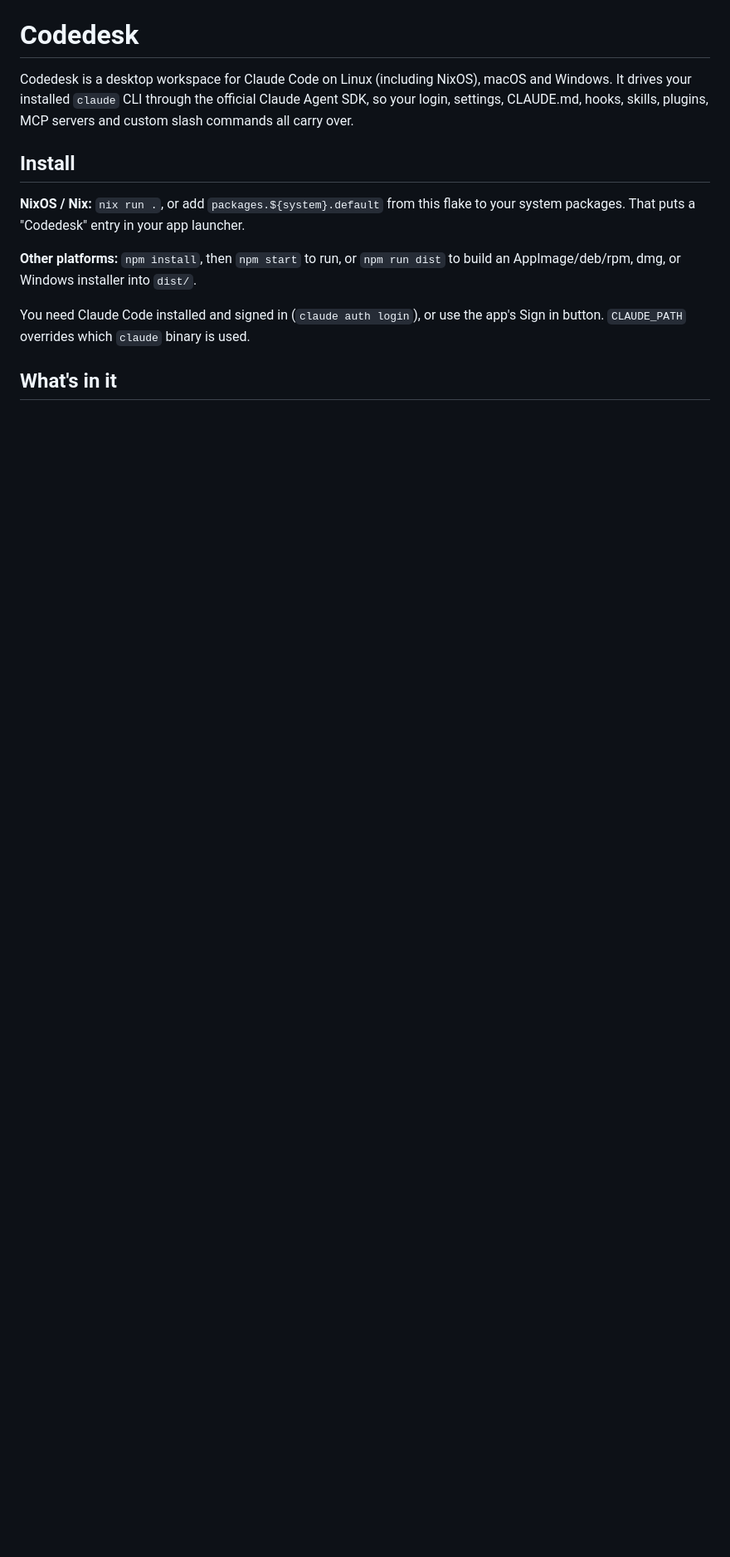
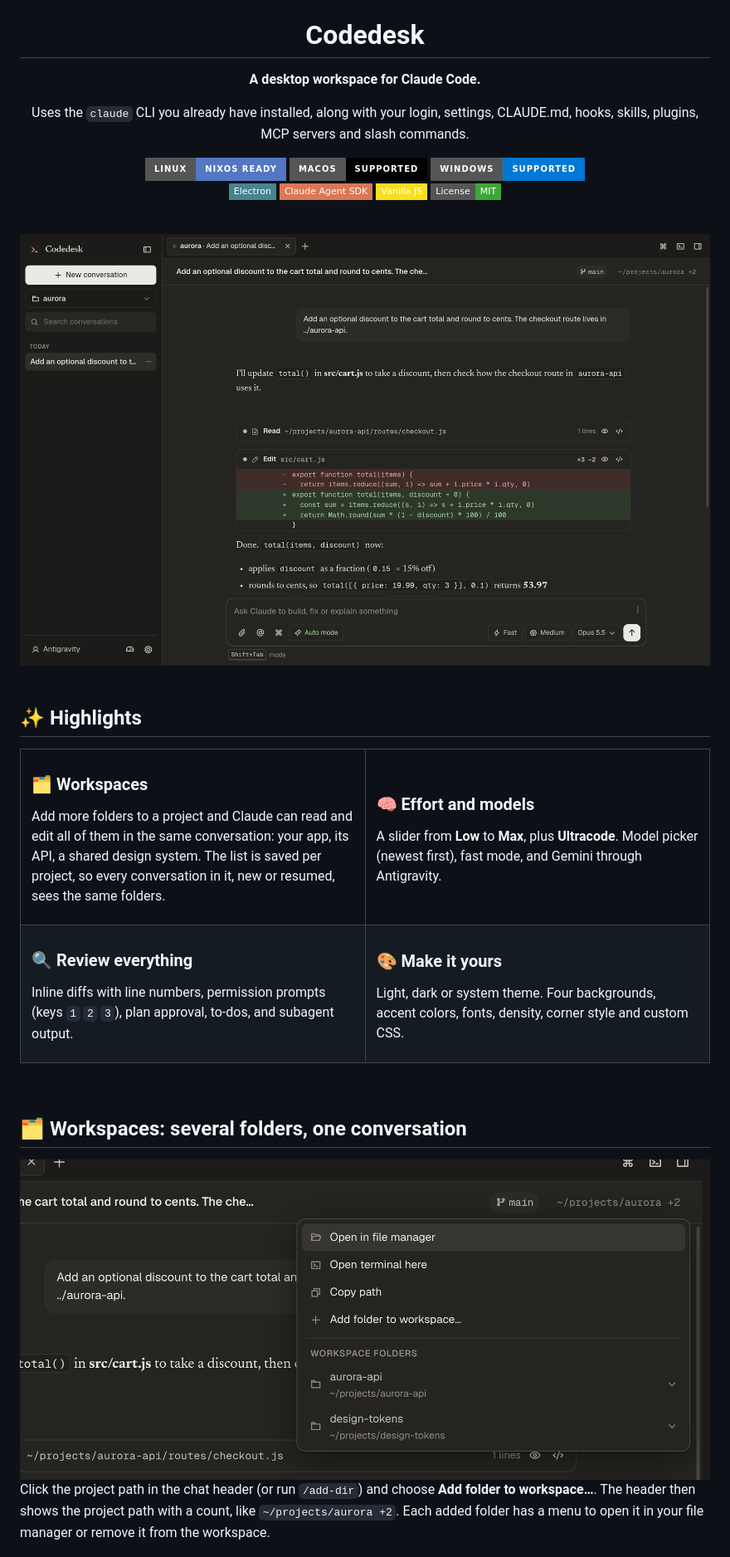
Before and after one commit to fatumorg/codedesk, a Markdown page: README.md, the part around the change printed below. Shown: that part at 83% size. Rendered like a GitHub page; pictures changed too: screenshots/chat.png (added), screenshots/workspace.png (added); badges without logos; blank space fills up the shorter version.

```diff
--- a/README.md
+++ b/README.md
@@ -1,18 +5,64 @@
 # Codedesk
 
-Codedesk is a desktop workspace for Claude Code on Linux (including NixOS), macOS and Windows. It drives your installed
-`claude` CLI through the official Claude Agent SDK, so your login, settings, CLAUDE.md, hooks, skills,
-plugins, MCP servers and custom slash commands all carry over.
+**A desktop workspace for Claude Code.**
 
-## Install
+Uses the `claude` CLI you already have installed, along with your login, settings, CLAUDE.md, hooks, skills, plugins, MCP servers and slash commands.
 
-**NixOS / Nix:** `nix run .`, or add `packages.${system}.default` from this flake to your system
-packages. That puts a "Codedesk" entry in your app launcher.
+[![Linux](https://img.shields.io/badge/Linux-NixOS_ready-5277C3?style=for-the-badge&logo=nixos&logoColor=white)](#-install)
+[![macOS](https://img.shields.io/badge/macOS-supported-000000?style=for-the-badge&logo=apple&logoColor=white)](#-install)
+[![Windows](https://img.shields.io/badge/Windows-supported-0078D4?style=for-the-badge&logo=windows&logoColor=white)](#-install)
+<br>
+[![Electron](https://img.shields.io/badge/Electron-47848F?style=flat-square&logo=electron&logoColor=white)](https://www.electronjs.org)
+[![Claude Agent SDK](https://img.shields.io/badge/Claude_Agent_SDK-D97757?style=flat-square&logo=anthropic&logoColor=white)](https://docs.claude.com/en/api/agent-sdk/overview)
+[![Vanilla JS](https://img.shields.io/badge/Vanilla_JS-F7DF1E?style=flat-square&logo=javascript&logoColor=black)](ui)
+[![License: MIT](https://img.shields.io/badge/License-MIT-3DA639?style=flat-square)](package.json)
 
-**Other platforms:** `npm install`, then `npm start` to run, or `npm run dist` to build an
-AppImage/deb/rpm, dmg, or Windows installer into `dist/`.
+<br>
 
-You need Claude Code installed and signed in (`claude auth login`), or use the app's Sign in button.
-`CLAUDE_PATH` overrides which `claude` binary is used.
+<img src="screenshots/chat.png" width="880" alt="A Codedesk conversation with an inline diff">
 
-## What's in it
+</div>
+
+<br>
+
+## ✨ Highlights
+
+<table>
+<tr>
+<td width="50%" valign="top">
+
+### 🗂️ Workspaces
+Add more folders to a project and Claude can read and edit all of them in the same conversation: your app, its API, a shared design system. The list is saved per project, so every conversation in it, new or resumed, sees the same folders.
+
+</td>
+<td width="50%" valign="top">
+
+### 🧠 Effort and models
+A slider from **Low** to **Max**, plus **Ultracode**. Model picker (newest first), fast mode, and Gemini through Antigravity.
+
+</td>
+</tr>
+<tr>
+<td valign="top">
+
+### 🔍 Review everything
+Inline diffs with line numbers, permission prompts (keys `1` `2` `3`), plan approval, to-dos, and subagent output.
+
+</td>
+<td valign="top">
+
+### 🎨 Make it yours
+Light, dark or system theme. Four backgrounds, accent colors, fonts, density, corner style and custom CSS.
+
+</td>
+</tr>
+</table>
+
+<br>
+
+## 🗂️ Workspaces: several folders, one conversation
+
+<img src="screenshots/workspace.png" width="100%" alt="The workspace folders menu">
+
+Click the project path in the chat header (or run `/add-dir`) and choose **Add folder to workspace…**. The header then shows the project path with a count, like `~/projects/aurora +2`. Each added folder has a menu to open it in your file manager or remove it from the workspace.
+
```
Also changed, not shown: other parts of README.md (+135 -35 lines), screenshots/effort.png (added), screenshots/light.png (added), 4 other files.
